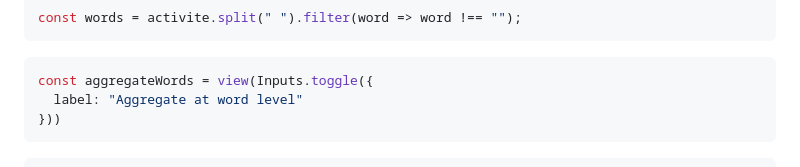
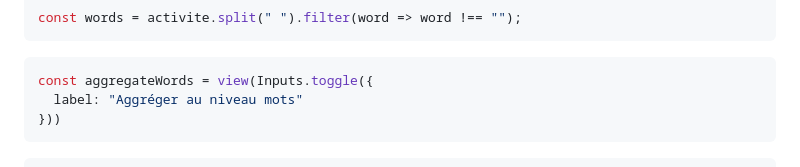
Before and after one commit to InseeFrLab/codif-ape-dashboard, a Markdown page: src/explainability.md, the part around the change. Rendered like a GitHub page.

````diff
--- a/src/explainability.md
+++ b/src/explainability.md
@@ -127,7 +127,7 @@ const words = activite.split(" ").filter(word => word !== "");
 
 ```js
 const aggregateWords = view(Inputs.toggle({
-  label: "Aggregate at word level"
+  label: "Aggréger au niveau mots"
 }))
 ```
 
````
